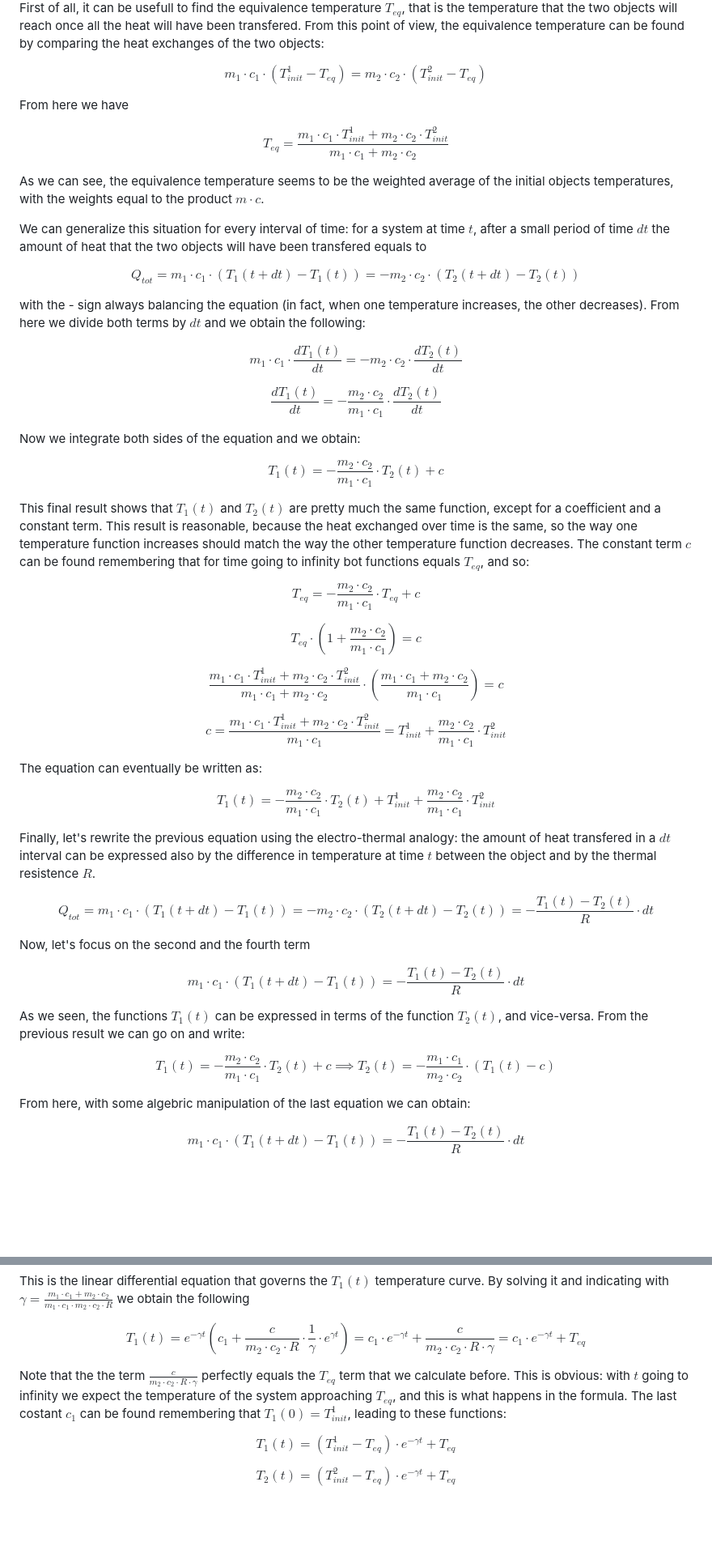
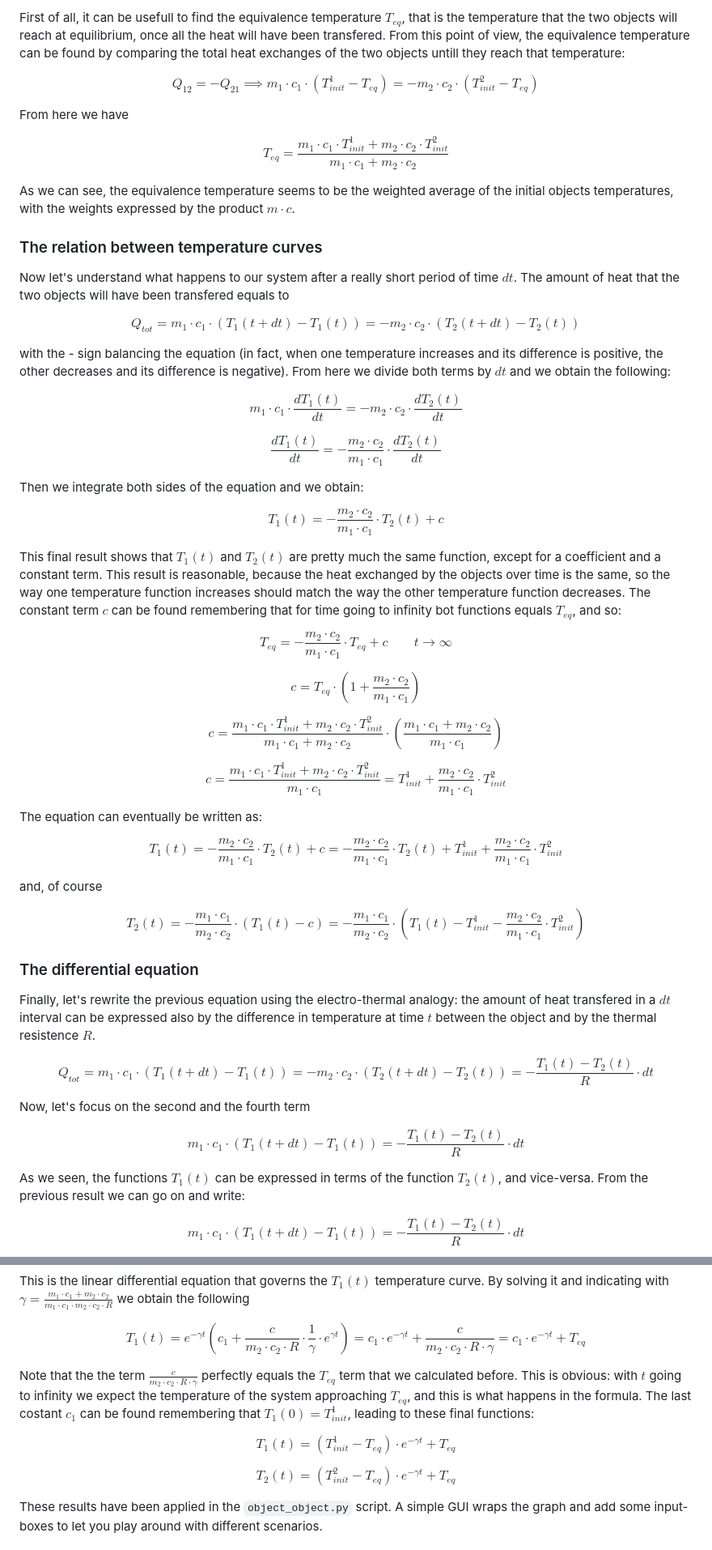
Before and after one commit to leonardobertolani/temperatures, a Markdown page: README.md, 2 parts joined by grey strips. Shown: that part at 81% size. Drawn GitHub-style; blank space fills up the shorter version.

Commit message:
Update README.md
readme file almost finished

```diff
--- a/README.md
+++ b/README.md
@@ -70,8 +72,8 @@ Let's consider two objects of mass $m1$ and $m2$, temperature $T^1_{init}$ $T^2_
 
-First of all, it can be usefull to find the equivalence temperature $T_{eq}$, that is the temperature that the two objects will reach once all the heat will have been transfered. From this point of view, the equivalence temperature can be found by comparing the heat exchanges of the two objects:
+First of all, it can be usefull to find the equivalence temperature $T_{eq}$, that is the temperature that the two objects will reach at equilibrium, once all the heat will have been transfered. From this point of view, the equivalence temperature can be found by comparing the total heat exchanges of the two objects untill they reach that temperature:
 
 $$
-  m_1 \cdot c_1 \cdot (T^1_{init} -  T_{eq}) = m_2 \cdot c_2 \cdot (T^2_{init} -  T_{eq})
+  Q_{12} = - Q_{21} \implies m_1 \cdot c_1 \cdot (T^1_{init} -  T_{eq}) = - m_2 \cdot c_2 \cdot (T^2_{init} -  T_{eq})
 $$
 
 From here we have
@@ -80,15 +82,18 @@ $$
   T_{eq} = \frac{m_1 \cdot c_1 \cdot T^1_{init} + m_2 \cdot c_2 \cdot T^2_{init}}{m_1 \cdot c_1 + m_2 \cdot c_2}
 $$
 
-As we can see, the equivalence temperature seems to be the weighted average of the initial objects temperatures, with the weights equal to the product $m \cdot c$.
+As we can see, the equivalence temperature seems to be the weighted average of the initial objects temperatures, with the weights expressed by the product $m \cdot c$.
 
-We can generalize this situation for every interval of time: for a system at time $t$, after a small period of time $dt$ the amount of heat that the two objects will have been transfered equals to
+
+### The relation between temperature curves
+
+Now let's understand what happens to our system after a really short period of time $dt$. The amount of heat that the two objects will have been transfered equals to
 
 $$
   Q_{tot} = m_1 \cdot c_1 \cdot (T_1(t + dt) - T_1(t)) = - m_2 \cdot c_2 \cdot (T_2(t + dt) - T_2(t))
 $$
 
-with the - sign always balancing the equation (in fact, when one temperature increases, the other decreases). From here we divide both terms by $dt$ and we obtain the following:
+with the - sign balancing the equation (in fact, when one temperature increases and its difference is positive, the other decreases and its difference is negative). From here we divide both terms by $dt$ and we obtain the following:
 
 $$
   m_1 \cdot c_1 \cdot \frac{dT_1(t)}{dt} = - m_2 \cdot c_2 \cdot \frac{dT_2(t)}{dt}
@@ -98,24 +103,24 @@ $$
   \frac{dT_1(t)}{dt} = - \frac{m_2 \cdot c_2}{m_1 \cdot c_1} \cdot \frac{dT_2(t)}{dt}
 $$
 
-Now we integrate both sides of the equation and we obtain:
+Then we integrate both sides of the equation and we obtain:
 
 $$
   T_1(t) = - \frac{m_2 \cdot c_2}{m_1 \cdot c_1} \cdot T_2(t) + c
 $$
 
-This final result shows that $T_1(t)$ and $T_2(t)$ are pretty much the same function, except for a coefficient and a constant term. This result is reasonable, because the heat exchanged over time is the same, so the way one temperature function increases should match the way the other temperature function decreases. The constant term $c$ can be found remembering that for time going to infinity bot functions equals $T_{eq}$, and so:
+This final result shows that $T_1(t)$ and $T_2(t)$ are pretty much the same function, except for a coefficient and a constant term. This result is reasonable, because the heat exchanged by the objects over time is the same, so the way one temperature function increases should match the way the other temperature function decreases. The constant term $c$ can be found remembering that for time going to infinity bot functions equals $T_{eq}$, and so:
 
 $$
-  T_{eq} = - \frac{m_2 \cdot c_2}{m_1 \cdot c_1} \cdot T_{eq} + c
+  T_{eq} = - \frac{m_2 \cdot c_2}{m_1 \cdot c_1} \cdot T_{eq} + c \qquad t \to\infty
 $$
 
 $$
-  T_{eq} \cdot (1 + \frac{m_2 \cdot c_2}{m_1 \cdot c_1}) = c
+  c = T_{eq} \cdot (1 + \frac{m_2 \cdot c_2}{m_1 \cdot c_1})
 $$
 
 $$
-  \frac{m_1 \cdot c_1 \cdot T^1_{init} + m_2 \cdot c_2 \cdot T^2_{init}}{m_1 \cdot c_1 + m_2 \cdot c_2} \cdot (\frac{m_1 \cdot c_1 + m_2 \cdot c_2}{m_1 \cdot c_1}) = c
+  c = \frac{m_1 \cdot c_1 \cdot T^1_{init} + m_2 \cdot c_2 \cdot T^2_{init}}{m_1 \cdot c_1 + m_2 \cdot c_2} \cdot (\frac{m_1 \cdot c_1 + m_2 \cdot c_2}{m_1 \cdot c_1})
 $$
 
 $$
@@ -125,9 +130,17 @@ $$
 The equation can eventually be written as:
 
 $$
-  T_1(t) = - \frac{m_2 \cdot c_2}{m_1 \cdot c_1} \cdot T_2(t) + T^1_{init} + \frac{m_2 \cdot c_2}{m_1 \cdot c_1} \cdot T^2_{init}
+  T_1(t) = - \frac{m_2 \cdot c_2}{m_1 \cdot c_1} \cdot T_2(t) + c = - \frac{m_2 \cdot c_2}{m_1 \cdot c_1} \cdot T_2(t) + T^1_{init} + \frac{m_2 \cdot c_2}{m_1 \cdot c_1} \cdot T^2_{init}
 $$
 
+and, of course
+
+$$
+T_2(t) = - \frac{m_1 \cdot c_1}{m_2 \cdot c_2} \cdot (T_1(t) - c) = - \frac{m_1 \cdot c_1}{m_2 \cdot c_2} \cdot (T_1(t) - T^1_{init} - \frac{m_2 \cdot c_2}{m_1 \cdot c_1} \cdot T^2_{init})
+$$
+
+
+### The differential equation
 Finally, let's rewrite the previous equation using the electro-thermal analogy: the amount of heat transfered in a $dt$ interval can be expressed also by the difference in temperature at time $t$ between the object and by the thermal resistence $R$.
 
 $$
@@ -141,13 +154,6 @@ m_1 \cdot c_1 \cdot (T_1(t + dt) - T_1(t)) = - \frac{T_1(t) - T_2(t)}{R} \cdot d
 $$
 
 As we seen, the functions $T_1(t)$ can be expressed in terms of the function $T_2(t)$, and vice-versa. From the previous result we can go on and write:
-
-$$
-  T_1(t) = - \frac{m_2 \cdot c_2}{m_1 \cdot c_1} \cdot T_2(t) + c \implies
-  T_2(t) = - \frac{m_1 \cdot c_1}{m_2 \cdot c_2} \cdot (T_1(t) - c)
-$$
-
-From here, with some algebric manipulation of the last equation we can obtain:
 
 $$
 m_1 \cdot c_1 \cdot (T_1(t + dt) - T_1(t)) = - \frac{T_1(t) - T_2(t)}{R} \cdot dt
@@ -175,7 +181,7 @@ $$
   T_1(t) = e^{-\gamma t} (c_1 + \frac{c}{m_2 \cdot c_2 \cdot R} \cdot \frac{1}{\gamma} \cdot e^{\gamma t}) =  c_1 \cdot e^{-\gamma t} + \frac{c}{m_2 \cdot c_2 \cdot R \cdot \gamma} = c_1 \cdot e^{-\gamma t} + T_{eq}
 $$
 
-Note that the the term $\frac{c}{m_2 \cdot c_2 \cdot R \cdot \gamma}$ perfectly equals the $T_{eq}$ term that we calculate before. This is obvious: with $t$ going to infinity we expect the temperature of the system approaching $T_{eq}$, and this is what happens in the formula. The last costant $c_1$ can be found remembering that $T_1(0) = T^1_{init}$, leading to these functions:
+Note that the the term $\frac{c}{m_2 \cdot c_2 \cdot R \cdot \gamma}$ perfectly equals the $T_{eq}$ term that we calculated before. This is obvious: with $t$ going to infinity we expect the temperature of the system approaching $T_{eq}$, and this is what happens in the formula. The last costant $c_1$ can be found remembering that $T_1(0) = T^1_{init}$, leading to these final functions:
 
 $$
   T_1(t) = (T^1_{init} - T_{eq}) \cdot e^{-\gamma t} + T_{eq}
@@ -185,6 +191,7 @@ $$
   T_2(t) = (T^2_{init} - T_{eq}) \cdot e^{-\gamma t} + T_{eq}
 $$
 
+These results have been applied in the `object_object.py` script. A simple GUI wraps the graph and add some input-boxes to let you play around with different scenarios.
 
 
 
```
Also changed, not shown: other parts of README.md (+59 -35 lines).
